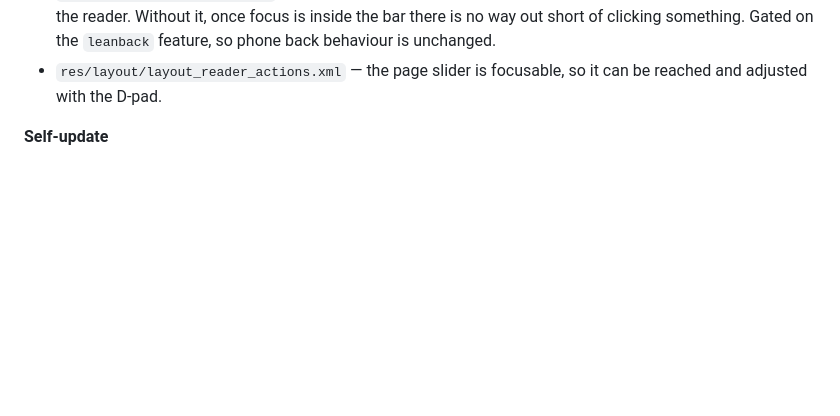
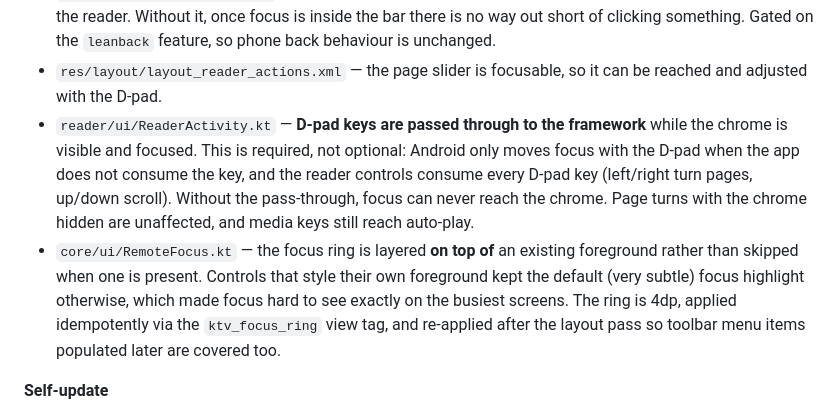
Before and after one commit to fahad0302042-creator/inkwell, a Markdown page: FORK_NOTES.md, the part around the change. GitHub-like rendering; blank space fills up the shorter version.

Commit message:
Docs: record why D-pad pass-through is required in the reader
Co-authored-by: arena-agent <297053741+arena-agent@users.noreply.github.com>

```diff
--- a/FORK_NOTES.md
+++ b/FORK_NOTES.md
@@ -95,6 +95,16 @@ code remains with the Kotatsu contributors. Not affiliated with or endorsed by t
   clicking something. Gated on the `leanback` feature, so phone back behaviour is unchanged.
 - `res/layout/layout_reader_actions.xml` — the page slider is focusable, so it can be reached and
   adjusted with the D-pad.
+- `reader/ui/ReaderActivity.kt` — **D-pad keys are passed through to the framework** while the
+  chrome is visible and focused. This is required, not optional: Android only moves focus with the
+  D-pad when the app does not consume the key, and the reader controls consume every D-pad key
+  (left/right turn pages, up/down scroll). Without the pass-through, focus can never reach the
+  chrome. Page turns with the chrome hidden are unaffected, and media keys still reach auto-play.
+- `core/ui/RemoteFocus.kt` — the focus ring is layered **on top of** an existing foreground rather
+  than skipped when one is present. Controls that style their own foreground kept the default
+  (very subtle) focus highlight otherwise, which made focus hard to see exactly on the busiest
+  screens. The ring is 4dp, applied idempotently via the `ktv_focus_ring` view tag, and re-applied
+  after the layout pass so toolbar menu items populated later are covered too.
 
 **Self-update**
 
```
